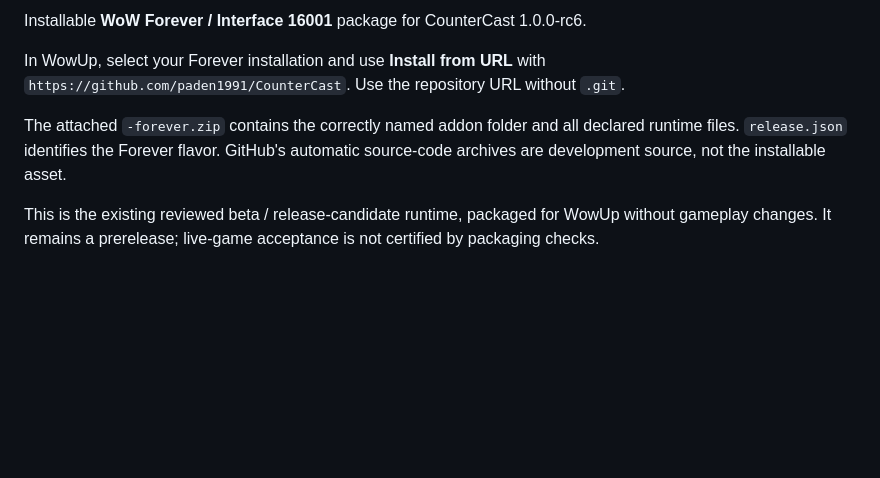
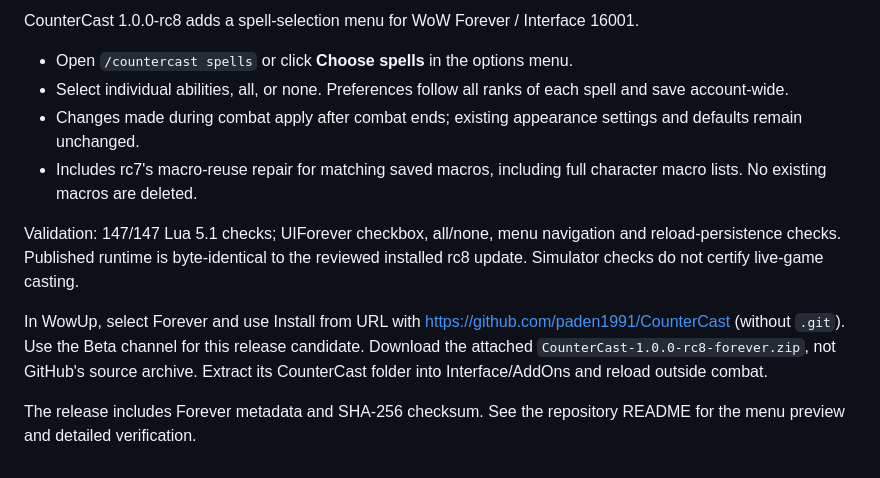
Before and after one commit to paden1991/CounterCast, a Markdown page: RELEASE_NOTES.md, the part around the change. Rendered like a GitHub page; blank space fills up the shorter version.

```diff
--- a/RELEASE_NOTES.md
+++ b/RELEASE_NOTES.md
@@ -1,7 +1,12 @@
-Installable **WoW Forever / Interface 16001** package for CounterCast 1.0.0-rc6.
+CounterCast 1.0.0-rc8 adds a spell-selection menu for WoW Forever / Interface 16001.
 
-In WowUp, select your Forever installation and use **Install from URL** with `https://github.com/paden1991/CounterCast`. Use the repository URL without `.git`.
+- Open `/countercast spells` or click **Choose spells** in the options menu.
+- Select individual abilities, all, or none. Preferences follow all ranks of each spell and save account-wide.
+- Changes made during combat apply after combat ends; existing appearance settings and defaults remain unchanged.
+- Includes rc7's macro-reuse repair for matching saved macros, including full character macro lists. No existing macros are deleted.
 
-The attached `-forever.zip` contains the correctly named addon folder and all declared runtime files. `release.json` identifies the Forever flavor. GitHub's automatic source-code archives are development source, not the installable asset.
+Validation: 147/147 Lua 5.1 checks; UIForever checkbox, all/none, menu navigation and reload-persistence checks. Published runtime is byte-identical to the reviewed installed rc8 update. Simulator checks do not certify live-game casting.
 
-This is the existing reviewed beta / release-candidate runtime, packaged for WowUp without gameplay changes. It remains a prerelease; live-game acceptance is not certified by packaging checks.
+In WowUp, select Forever and use Install from URL with https://github.com/paden1991/CounterCast (without `.git`). Use the Beta channel for this release candidate. Download the attached `CounterCast-1.0.0-rc8-forever.zip`, not GitHub's source archive. Extract its CounterCast folder into Interface/AddOns and reload outside combat.
+
+The release includes Forever metadata and SHA-256 checksum. See the repository README for the menu preview and detailed verification.
```
Also changed, not shown: README.md (+14 -1 lines), docs/SPELL-SELECTION.md (added, +15 -0 lines), docs/spell-selection-preview.png (added), 14 other files.
